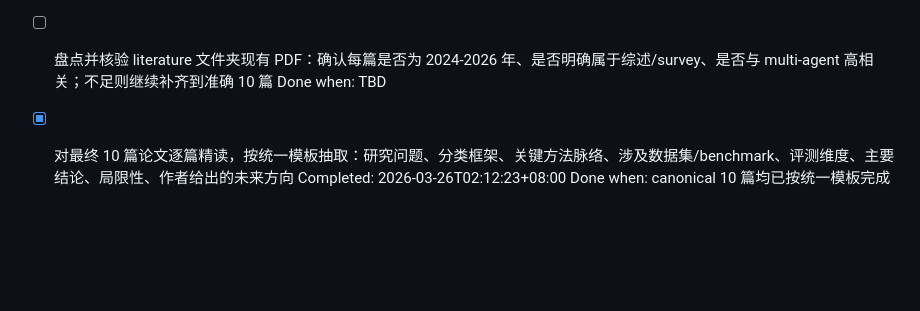
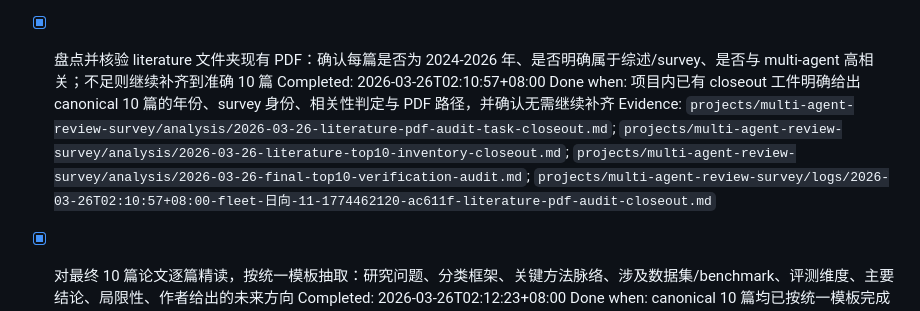
Before and after one commit to Baiyouawa/akari-codex, a Markdown page: projects/multi-agent-review-survey/TASKS.md, the part around the change. Drawn GitHub-style; blank space fills up the shorter version.

```diff
--- a/projects/multi-agent-review-survey/TASKS.md
+++ b/projects/multi-agent-review-survey/TASKS.md
@@ -166,8 +166,10 @@
   Done when: README / TASKS / session log 明确旧“5 ideas”口径已降级为历史中间产物，项目最终目标统一为“10 篇综述精读 + 10 个详细 idea”
   Evidence: `projects/multi-agent-review-survey/README.md`; `projects/multi-agent-review-survey/TASKS.md`; `projects/multi-agent-review-survey/logs/2026-03-26T02:08:58+08:00-fleet-智乃-10-1774462090-e5577c-scope-correction.md`
 
-- [ ] 盘点并核验 literature 文件夹现有 PDF：确认每篇是否为 2024-2026 年、是否明确属于综述/survey、是否与 multi-agent 高相关；不足则继续补齐到准确 10 篇
-  Done when: TBD
+- [x] 盘点并核验 literature 文件夹现有 PDF：确认每篇是否为 2024-2026 年、是否明确属于综述/survey、是否与 multi-agent 高相关；不足则继续补齐到准确 10 篇
+  Completed: 2026-03-26T02:10:57+08:00
+  Done when: 项目内已有 closeout 工件明确给出 canonical 10 篇的年份、survey 身份、相关性判定与 PDF 路径，并确认无需继续补齐
+  Evidence: `projects/multi-agent-review-survey/analysis/2026-03-26-literature-pdf-audit-task-closeout.md`; `projects/multi-agent-review-survey/analysis/2026-03-26-literature-top10-inventory-closeout.md`; `projects/multi-agent-review-survey/analysis/2026-03-26-final-top10-verification-audit.md`; `projects/multi-agent-review-survey/logs/2026-03-26T02:10:57+08:00-fleet-日向-11-1774462120-ac611f-literature-pdf-audit-closeout.md`
 
 - [x] 对最终 10 篇论文逐篇精读，按统一模板抽取：研究问题、分类框架、关键方法脉络、涉及数据集/benchmark、评测维度、主要结论、局限性、作者给出的未来方向
   Completed: 2026-03-26T02:12:23+08:00
```
